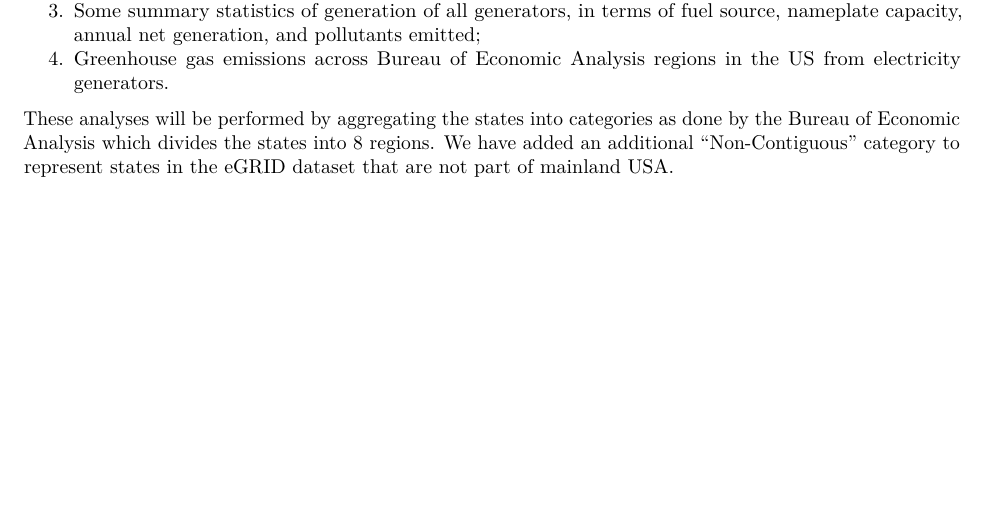
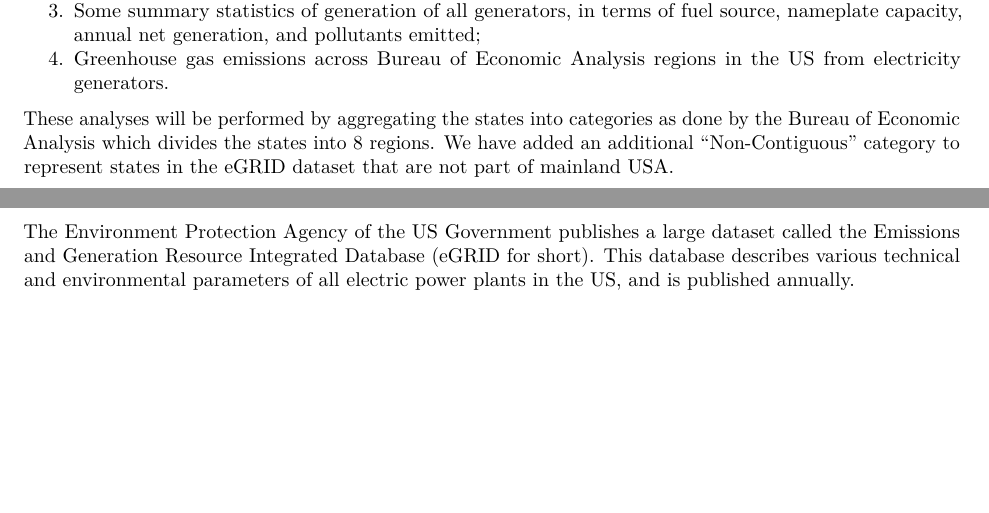
Before and after one commit to Srishtimutha/EDA_Class_Project_Sp23, an R Markdown document (EDA_Project_Mutha_Kry_Ghosh_VS.Rmd): part of page 4 of 9 before the commit and two parts of pages 4 and 5 of 9 after it, the two joined at a grey line, cut so that both start at the same text, the shorter picture padded with empty space. Rendered offline with R 4.5, knitr and Pandoc, then LaTeX, with nearby package versions; some code elsewhere in the file could not run offline.

Commit message:
Dataset info

```diff
--- a/EDA_Project_Mutha_Kry_Ghosh_VS.Rmd
+++ b/EDA_Project_Mutha_Kry_Ghosh_VS.Rmd
@@ -97,8 +97,7 @@ These analyses will be performed by aggregating the states into categories as do
 \newpage
 
 # Dataset Information
-
-
+The Environment Protection Agency of the US Government publishes a large dataset called the Emissions and Generation Resource Integrated Database (eGRID for short). This database describes various technical and environmental parameters of all electric power plants in the US, and is published annually.
 
 \newpage
 
```
